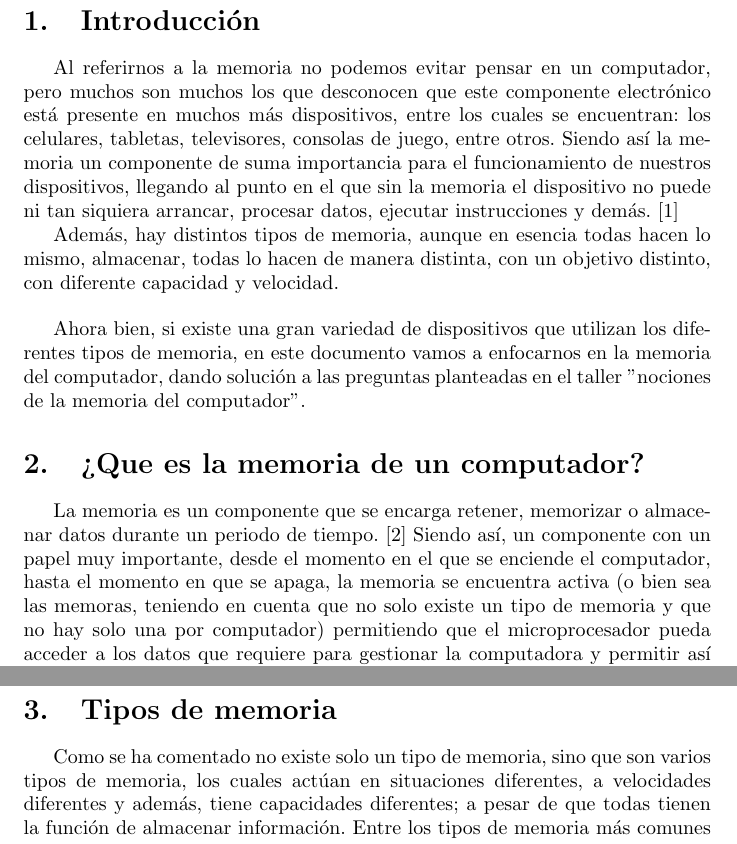
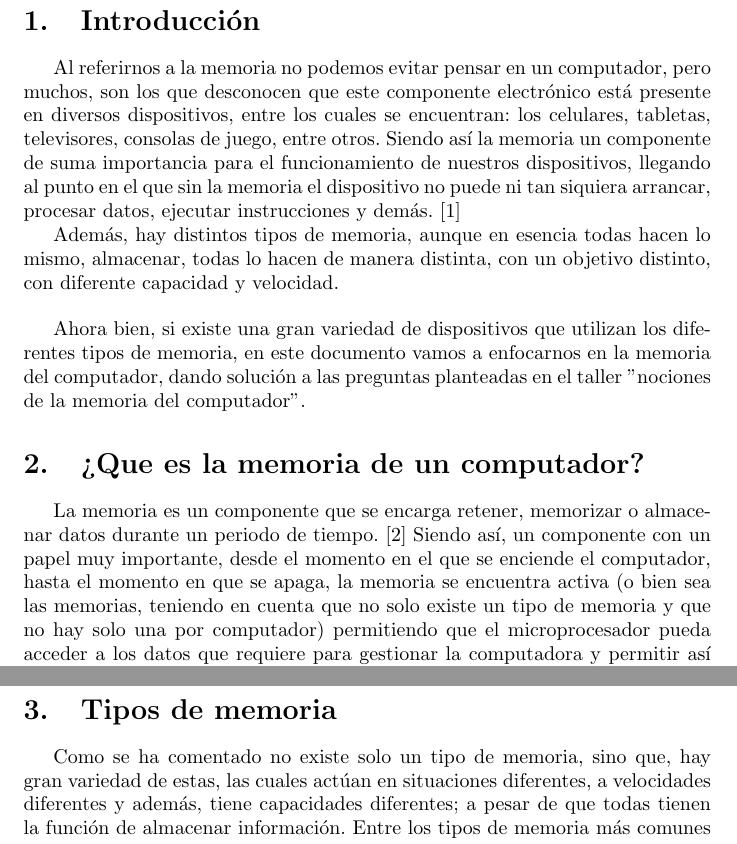
Before and after one commit to OscarG356/proyecto_latex, a LaTeX document (main.tex): two parts of pages 3 and 4 of 8, joined at a grey line, cut so that both start at the same text. Compiled offline with pdfLaTeX.

Commit message:
Ultima revisión de ortografia

```diff
--- a/main.tex
+++ b/main.tex
@@ -41,7 +41,7 @@
 \newpage
 
 \section{Introducción}
-Al referirnos a la memoria no podemos evitar pensar en un computador, pero muchos son muchos los que desconocen que este componente electrónico está presente en muchos más dispositivos, entre los cuales se encuentran: los celulares, tabletas, televisores, consolas de juego, entre otros. Siendo así la memoria un componente de suma importancia para el funcionamiento de nuestros dispositivos, llegando al punto en el que sin la memoria el dispositivo no puede ni tan siquiera arrancar, procesar datos, ejecutar instrucciones y demás.\cite{tipos-memoria}
+Al referirnos a la memoria no podemos evitar pensar en un computador, pero muchos, son los que desconocen que este componente electrónico está presente en diversos dispositivos, entre los cuales se encuentran: los celulares, tabletas, televisores, consolas de juego, entre otros. Siendo así la memoria un componente de suma importancia para el funcionamiento de nuestros dispositivos, llegando al punto en el que sin la memoria el dispositivo no puede ni tan siquiera arrancar, procesar datos, ejecutar instrucciones y demás.\cite{tipos-memoria}
 
 Además, hay distintos tipos de memoria, aunque en esencia todas hacen lo mismo, almacenar, todas lo hacen de manera distinta, con un objetivo distinto, con diferente capacidad y velocidad.\hfill
 \vspace{4mm}
@@ -50,7 +50,7 @@ Ahora bien, si existe una gran variedad de dispositivos que utilizan los diferen
 
 \section{¿Que es la memoria de un computador?} \label{contenido}
 La memoria es un componente que se encarga retener, memorizar o almacenar datos durante un periodo de tiempo.\cite{definicion}
-Siendo así, un componente con un papel muy importante, desde el momento en el que se enciende el computador, hasta el momento en que se apaga, la memoria se encuentra activa (o bien sea las memoras, teniendo en cuenta que no solo existe un tipo de memoria y que no hay solo una por computador) permitiendo que el microprocesador pueda acceder a los datos que requiere para gestionar la computadora y permitir así que el usuario tenga a acceso a los diversos archivos y aplicaciones que tenga almacenados. A continuación se muestra una memoria RAM, siendo esta la más conocida y la que primero nos suele venir a la mente a la hora de hablar sobre memorias. A continuación se presentan unas memorias RAM, siendo estas lo primero que se viene a la mente a la hora de hablar sobre la memoria. Figura \ref{fig:memoriapc}
+Siendo así, un componente con un papel muy importante, desde el momento en el que se enciende el computador, hasta el momento en que se apaga, la memoria se encuentra activa (o bien sea las memorias, teniendo en cuenta que no solo existe un tipo de memoria y que no hay solo una por computador) permitiendo que el microprocesador pueda acceder a los datos que requiere para gestionar la computadora y permitir así que el usuario tenga a acceso a los diversos archivos y aplicaciones que tenga almacenados. A continuación se muestra una memoria RAM, siendo esta la más conocida y la que primero nos suele venir a la mente a la hora de hablar sobre memorias. A continuación se presentan unas memorias RAM, siendo estas lo primero que se viene a la mente a la hora de hablar sobre la memoria. Figura \ref{fig:memoriapc}
 
 \begin{figure}[h]
 \includegraphics[width=6cm]{Memoria.jpg}
@@ -61,7 +61,7 @@ Siendo así, un componente con un papel muy importante, desde el momento en el q
 
 
 \section{Tipos de memoria} \label{contenido}
-Como se ha comentado no existe solo un tipo de memoria, sino que son varios tipos de memoria, los cuales actúan en situaciones diferentes, a velocidades diferentes y además, tiene capacidades diferentes; a pesar de que todas tienen la función de almacenar información.
+Como se ha comentado no existe solo un tipo de memoria, sino que, hay gran variedad de estas, las cuales actúan en situaciones diferentes, a velocidades diferentes y además, tiene capacidades diferentes; a pesar de que todas tienen la función de almacenar información.
 Entre los tipos de memoria más comunes tenemos:
 \begin{enumerate}
 \item \textbf{Memoria caché:} <<La memoria cache nació cuando se descubrió que las memorias ya no eran capaces de acompañar a la velocidad del procesador>> \cite{tipos-memoria}, lo cual provocaba retrasos en el procesador el cual debía quedar esperando a que la memoria RAM entregase los datos para así poderlos procesar. La solución a este problema fue crear un tipo de memoria ultra-rápida que fuese capaz de almacenar los datos que el procesador requiere con mayor frecuencia para impedir estos retrasos.
```
Also changed, not shown: Investigaci_n_Latex.pdf, 1 other file.
